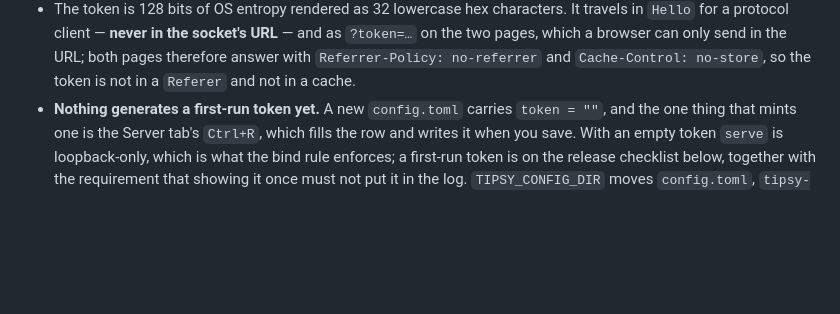
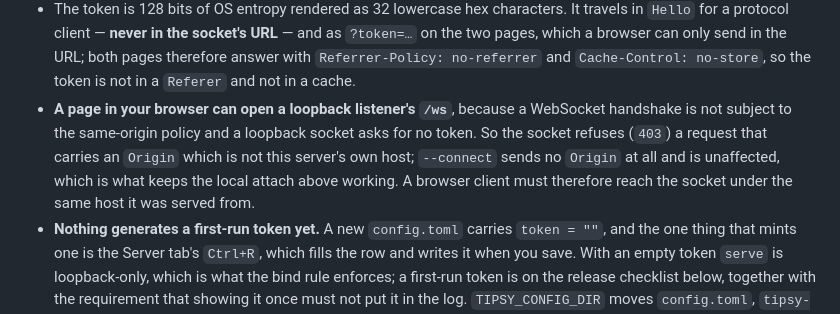
Before and after one commit to valdepeace/tipsy-assistant, a Markdown page: README.md, the part around the change. Drawn GitHub-style; blank space fills up the shorter version.

```diff
--- a/README.md
+++ b/README.md
@@ -292,6 +292,11 @@ cargo run -p tipsy-compadre -- --connect ws://192.168.1.20:7070/ws --token <the
   for a protocol client — **never in the socket's URL** — and as `?token=…` on the two pages, which a
   browser can only send in the URL; both pages therefore answer with `Referrer-Policy: no-referrer`
   and `Cache-Control: no-store`, so the token is not in a `Referer` and not in a cache.
+- **A page in your browser can open a loopback listener's `/ws`**, because a WebSocket handshake is
+  not subject to the same-origin policy and a loopback socket asks for no token. So the socket refuses
+  (`403`) a request that carries an `Origin` which is not this server's own host; `--connect` sends no
+  `Origin` at all and is unaffected, which is what keeps the local attach above working. A browser
+  client must therefore reach the socket under the same host it was served from.
 - **Nothing generates a first-run token yet.** A new `config.toml` carries `token = ""`, and the one
   thing that mints one is the Server tab's `Ctrl+R`, which fills the row and writes it when you save.
   With an empty token `serve` is loopback-only, which is what the bind rule enforces; a first-run
```
Also changed, not shown: docs/architecture.md (+10 -0 lines).
